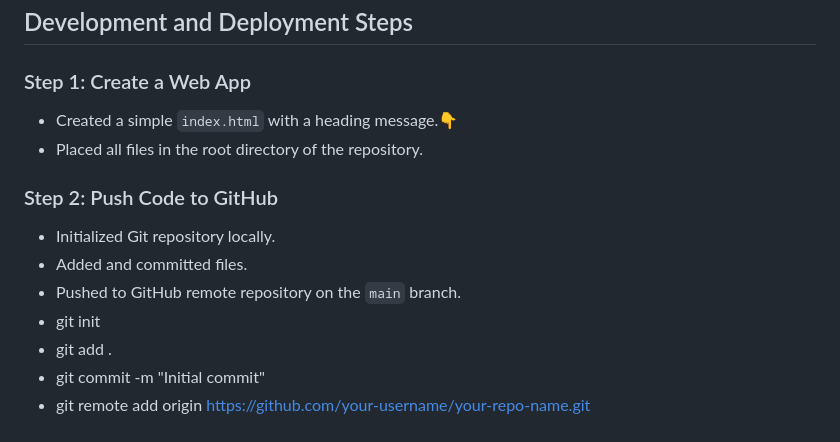
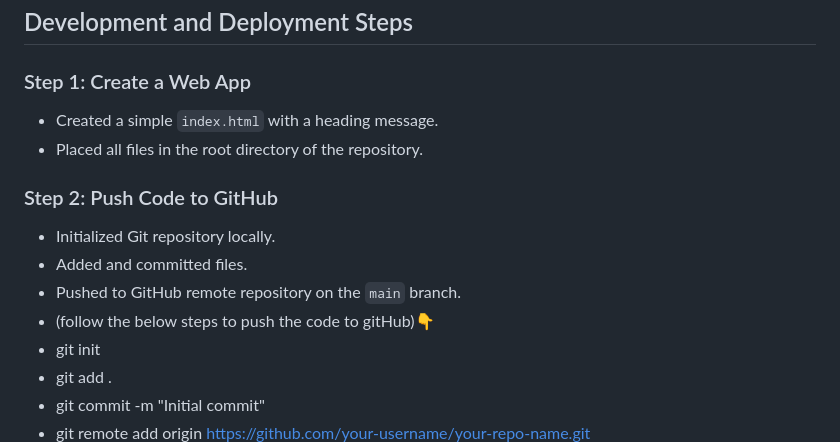
Before and after one commit to vanguriaishwarya/my-first-cicd, a Markdown page: README.md, the part around the change. Rendered like a GitHub page.

```diff
--- a/README.md
+++ b/README.md
@@ -25,7 +25,7 @@ GitHub Pages (Static Hosting)
 
 ### Step 1: Create a Web App
 
-- Created a simple `index.html` with a heading message.👇
+- Created a simple `index.html` with a heading message.
 - Placed all files in the root directory of the repository.
 
 ### Step 2: Push Code to GitHub
@@ -33,6 +33,7 @@ GitHub Pages (Static Hosting)
 - Initialized Git repository locally.
 - Added and committed files.
 - Pushed to GitHub remote repository on the `main` branch.
+- (follow the below steps to push the code to gitHub)👇
 - git init
 - git add .
 - git commit -m "Initial commit"
```
